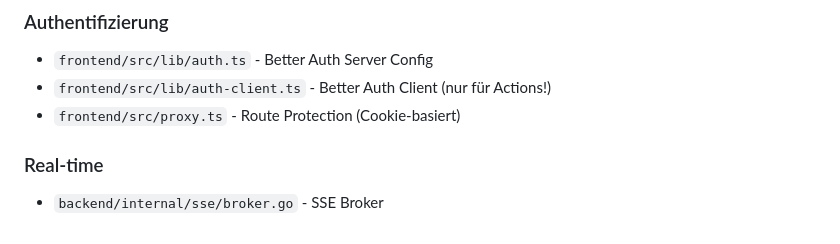
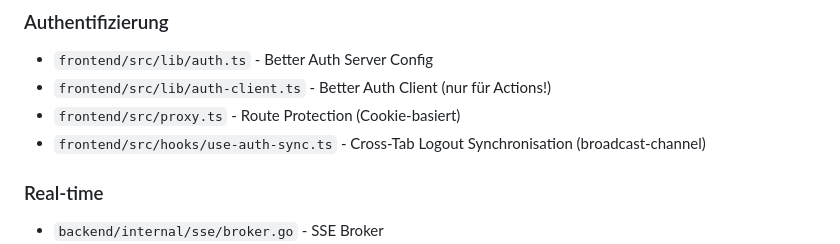
Before and after one commit to atilladeniz/next-go-pg, a Markdown page: .claude/CLAUDE.md, the part around the change. Drawn GitHub-style.

```diff
--- a/.claude/CLAUDE.md
+++ b/.claude/CLAUDE.md
@@ -261,6 +261,7 @@ export function useSSE() {
 - `frontend/src/lib/auth.ts` - Better Auth Server Config
 - `frontend/src/lib/auth-client.ts` - Better Auth Client (nur für Actions!)
 - `frontend/src/proxy.ts` - Route Protection (Cookie-basiert)
+- `frontend/src/hooks/use-auth-sync.ts` - Cross-Tab Logout Synchronisation (broadcast-channel)
 
 ### Real-time
 - `backend/internal/sse/broker.go` - SSE Broker
```
Also changed, not shown: frontend/README.md (+32 -1 lines), 1 other file.
